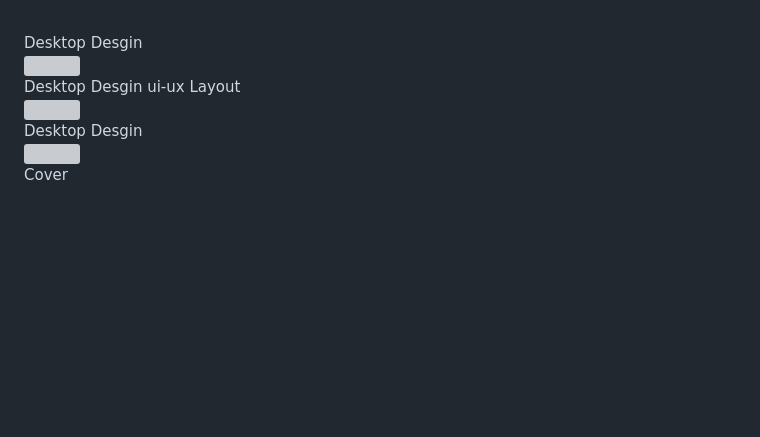
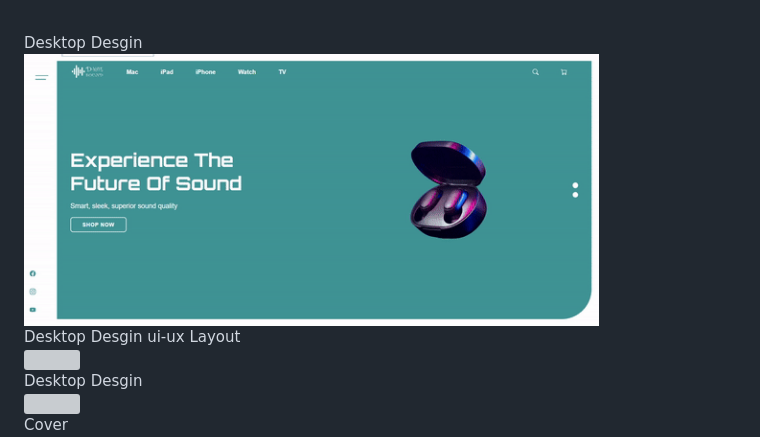
Before and after one commit to vdharmendra/PodSphere-landing-page, a Markdown page: README.md, the part around the change. GitHub-like rendering; pictures changed too: img/landing-page.gif (added); blank space fills up the shorter version; grey boxes are pictures that could not be loaded.

Commit message:
UPLOADING FILEs

```diff
--- a/README.md
+++ b/README.md
@@ -31,7 +31,7 @@
 <br>
 <span>Desktop Desgin</span><br/>
 <a href="" target="_blank" >
-<img src="./img/desktop-design.gif" width="575px"/>
+<img src="./img/landing-page.gif" width="575px"/>
 </a>
 
  <br />
```
